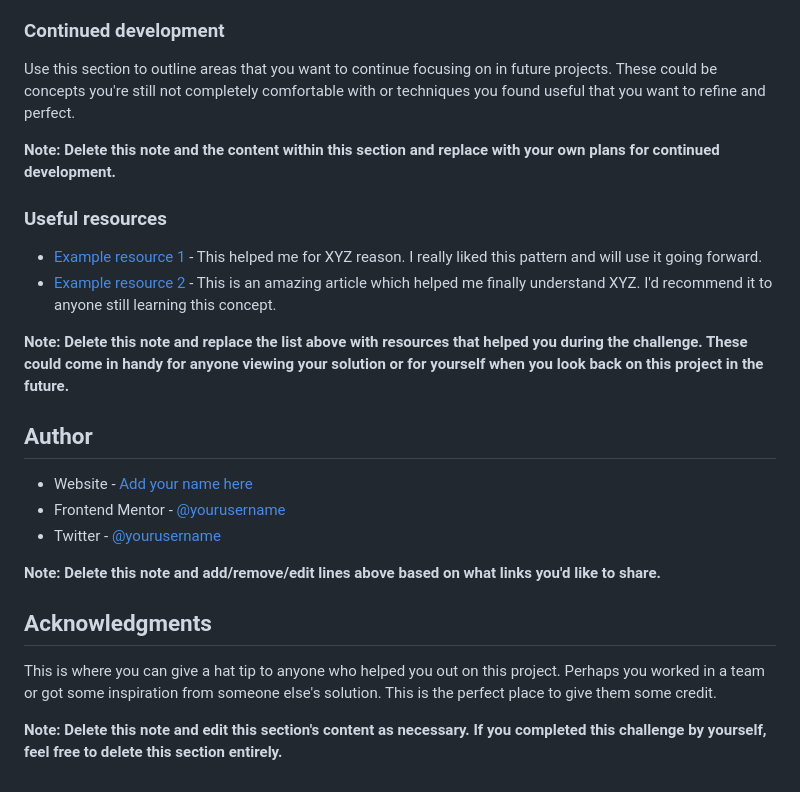
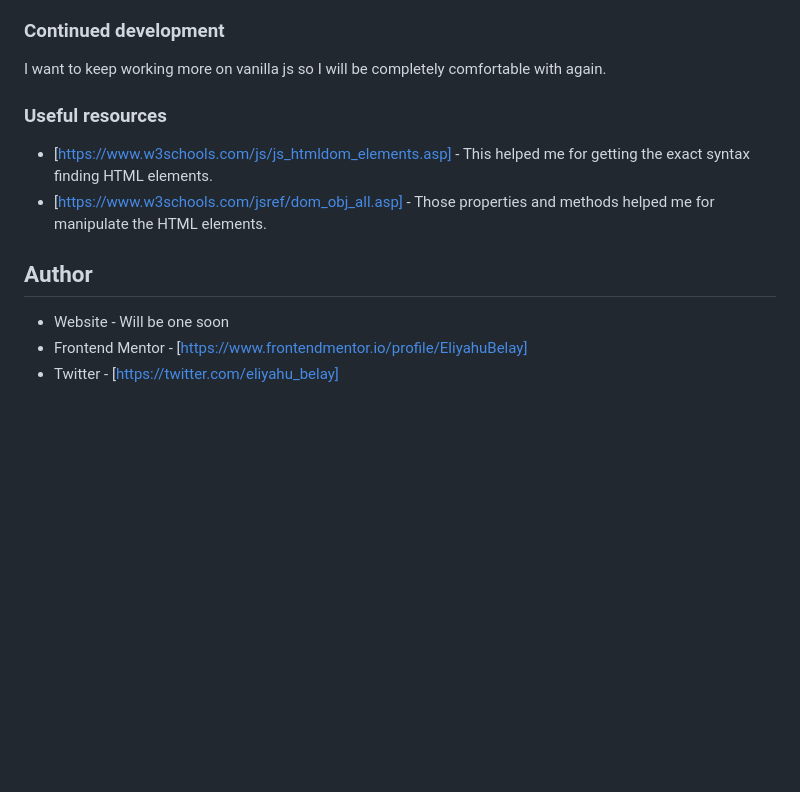
Before and after one commit to EliyahuBelay/Frontend-Mentor5, a Markdown page: README-template.md, the part around the change printed below. Drawn GitHub-style; blank space fills up the shorter version.

```diff
--- a/README-template.md
+++ b/README-template.md
@@ -87,27 +74,16 @@ If you want more help with writing markdown, we'd recommend checking out [The Ma
 
 ### Continued development
 
-Use this section to outline areas that you want to continue focusing on in future projects. These could be concepts you're still not completely comfortable with or techniques you found useful that you want to refine and perfect.
-
-**Note: Delete this note and the content within this section and replace with your own plans for continued development.**
+I want to keep working more on vanilla js so I will be completely comfortable with again.
 
 ### Useful resources
 
-- [Example resource 1](https://www.example.com) - This helped me for XYZ reason. I really liked this pattern and will use it going forward.
-- [Example resource 2](https://www.example.com) - This is an amazing article which helped me finally understand XYZ. I'd recommend it to anyone still learning this concept.
+- [https://www.w3schools.com/js/js_htmldom_elements.asp] - This helped me for getting the exact syntax finding HTML elements.
+- [https://www.w3schools.com/jsref/dom_obj_all.asp] - Those properties and methods helped me for manipulate the HTML elements.
 
-**Note: Delete this note and replace the list above with resources that helped you during the challenge. These could come in handy for anyone viewing your solution or for yourself when you look back on this project in the future.**
 
 ## Author
 
-- Website - [Add your name here](https://www.your-site.com)
-- Frontend Mentor - [@yourusername](https://www.frontendmentor.io/profile/yourusername)
-- Twitter - [@yourusername](https://www.twitter.com/yourusername)
-
-**Note: Delete this note and add/remove/edit lines above based on what links you'd like to share.**
-
-## Acknowledgments
-
-This is where you can give a hat tip to anyone who helped you out on this project. Perhaps you worked in a team or got some inspiration from someone else's solution. This is the perfect place to give them some credit.
-
-**Note: Delete this note and edit this section's content as necessary. If you completed this challenge by yourself, feel free to delete this section entirely.**
+- Website - Will be one soon
+- Frontend Mentor - [https://www.frontendmentor.io/profile/EliyahuBelay]
+- Twitter - [https://twitter.com/eliyahu_belay]
```
Also changed, not shown: other parts of README-template.md (+19 -32 lines), images/Screenshot.png (added), 2 other files.
